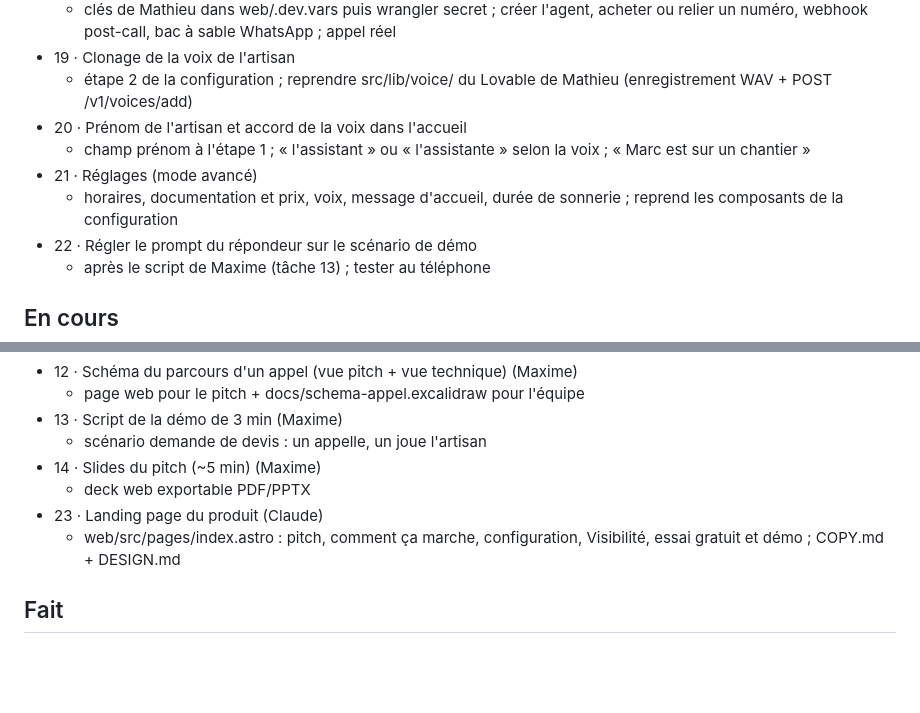
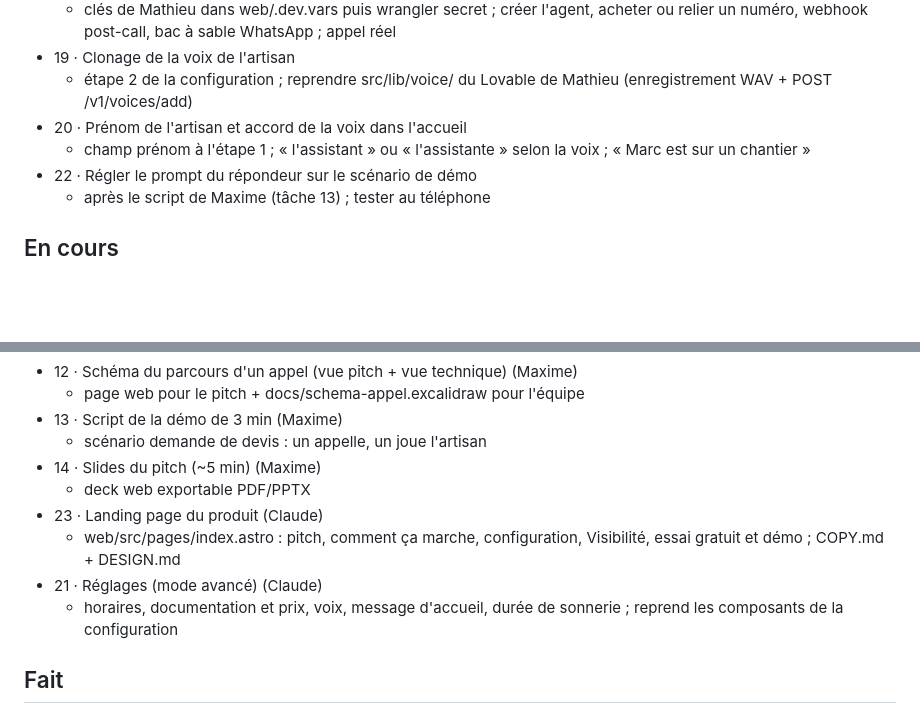
Before and after one commit to eliorpom-cmd/hack-day-annecy, a Markdown page: TACHES.md, 2 parts joined by grey strips. Drawn GitHub-style; blank space fills up the shorter version.

Commit message:
task 21: taken by Claude

```diff
--- a/TACHES.md
+++ b/TACHES.md
@@ -16,8 +16,6 @@ Avec un agent ou au terminal : `bin/tache liste`, `nouvelle`, `prendre`, `finir`
   - étape 2 de la configuration ; reprendre src/lib/voice/ du Lovable de Mathieu (enregistrement WAV + POST /v1/voices/add)
 - 20 · Prénom de l'artisan et accord de la voix dans l'accueil
   - champ prénom à l'étape 1 ; « l'assistant » ou « l'assistante » selon la voix ; « Marc est sur un chantier »
-- 21 · Réglages (mode avancé)
-  - horaires, documentation et prix, voix, message d'accueil, durée de sonnerie ; reprend les composants de la configuration
 - 22 · Régler le prompt du répondeur sur le scénario de démo
   - après le script de Maxime (tâche 13) ; tester au téléphone
 
@@ -31,6 +29,8 @@ Avec un agent ou au terminal : `bin/tache liste`, `nouvelle`, `prendre`, `finir`
   - deck web exportable PDF/PPTX
 - 23 · Landing page du produit (Claude)
   - web/src/pages/index.astro : pitch, comment ça marche, configuration, Visibilité, essai gratuit et démo ; COPY.md + DESIGN.md
+- 21 · Réglages (mode avancé) (Claude)
+  - horaires, documentation et prix, voix, message d'accueil, durée de sonnerie ; reprend les composants de la configuration
 
 ## Fait
 
```
